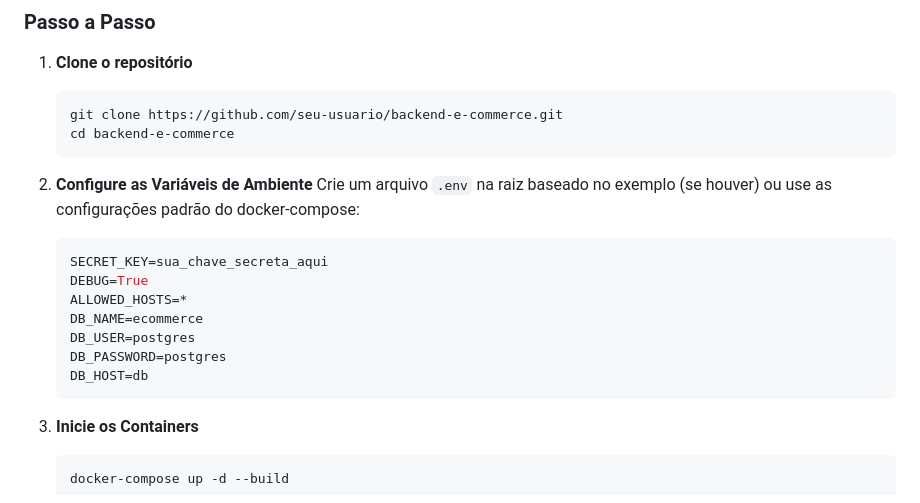
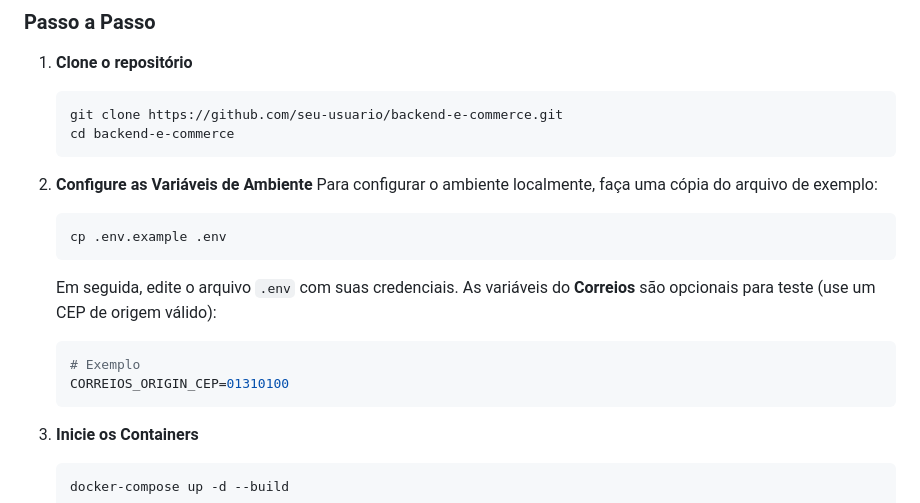
Before and after one commit to augusto49/backend-e-commerce, a Markdown page: README.md, the part around the change. GitHub-like rendering.

Commit message:
Update README with setup instructions

````diff
--- a/README.md
+++ b/README.md
@@ -54,16 +54,17 @@ Um backend robusto e escalável para plataforma de E-commerce, desenvolvido com
    ```
 
 2. **Configure as Variáveis de Ambiente**
-   Crie um arquivo `.env` na raiz baseado no exemplo (se houver) ou use as configurações padrão do docker-compose:
+   Para configurar o ambiente localmente, faça uma cópia do arquivo de exemplo:
+
+   ```bash
+   cp .env.example .env
+   ```
+
+   Em seguida, edite o arquivo `.env` com suas credenciais. As variáveis do **Correios** são opcionais para teste (use um CEP de origem válido):
 
    ```env
-   SECRET_KEY=sua_chave_secreta_aqui
-   DEBUG=True
-   ALLOWED_HOSTS=*
-   DB_NAME=ecommerce
-   DB_USER=postgres
-   DB_PASSWORD=postgres
-   DB_HOST=db
+   # Exemplo
+   CORREIOS_ORIGIN_CEP=01310100
    ```
 
 3. **Inicie os Containers**
````
